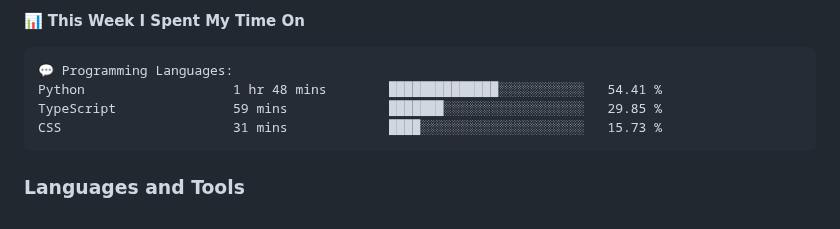
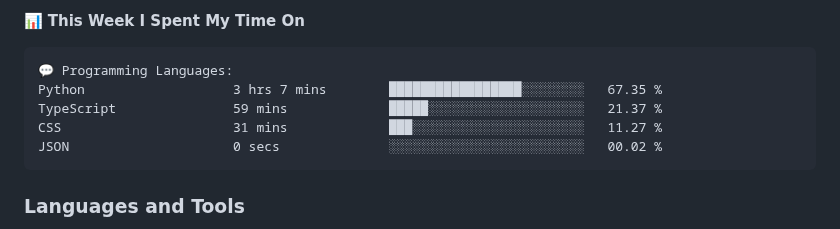
Before and after one commit to DevArtech/devartech, a Markdown page: README.md, the part around the change. GitHub-like rendering.

Commit message:
Updated with Dev Metrics

````diff
--- a/README.md
+++ b/README.md
@@ -30,9 +30,10 @@
 
 ```text
 💬 Programming Languages:
-Python                   1 hr 48 mins        ██████████████░░░░░░░░░░░   54.41 %
-TypeScript               59 mins             ███████░░░░░░░░░░░░░░░░░░   29.85 %
-CSS                      31 mins             ████░░░░░░░░░░░░░░░░░░░░░   15.73 %
+Python                   3 hrs 7 mins        █████████████████░░░░░░░░   67.35 %
+TypeScript               59 mins             █████░░░░░░░░░░░░░░░░░░░░   21.37 %
+CSS                      31 mins             ███░░░░░░░░░░░░░░░░░░░░░░   11.27 %
+JSON                     0 secs              ░░░░░░░░░░░░░░░░░░░░░░░░░   00.02 %
 ```
 
 
````
